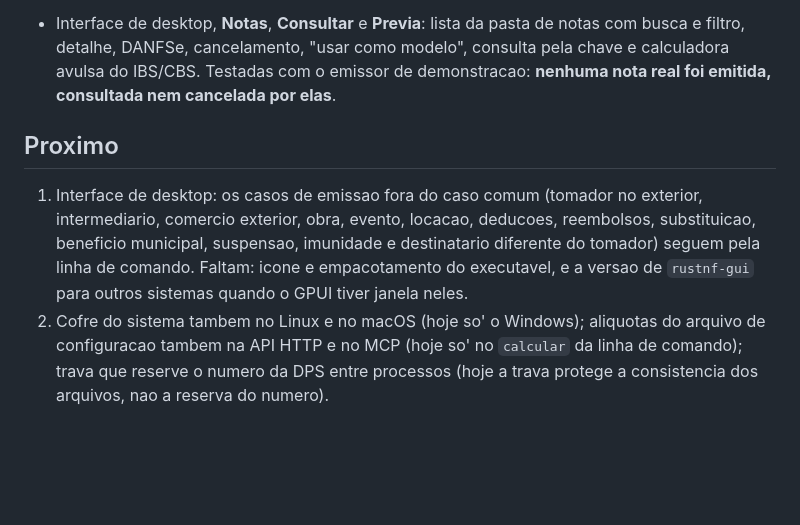
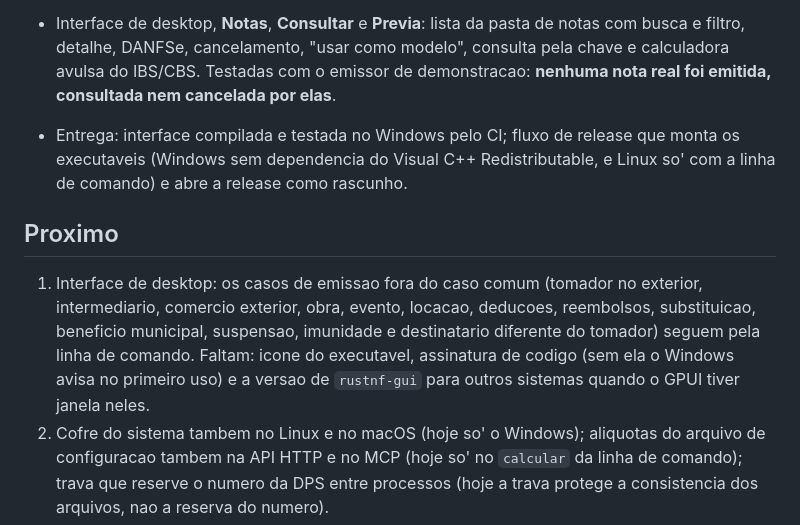
Before and after one commit to Admnwk/rustnf, a Markdown page: docs/ROADMAP.md, the part around the change. Drawn GitHub-style; blank space fills up the shorter version.

```diff
--- a/docs/ROADMAP.md
+++ b/docs/ROADMAP.md
@@ -31,12 +31,15 @@
   cancelamento, "usar como modelo", consulta pela chave e calculadora avulsa do IBS/CBS. Testadas com o emissor de
   demonstracao: **nenhuma nota real foi emitida, consultada nem cancelada por elas**.
 
+* Entrega: interface compilada e testada no Windows pelo CI; fluxo de release que monta os executaveis (Windows sem
+  dependencia do Visual C++ Redistributable, e Linux so' com a linha de comando) e abre a release como rascunho.
+
 ## Proximo
 
 1. Interface de desktop: os casos de emissao fora do caso comum (tomador no exterior, intermediario, comercio exterior,
    obra, evento, locacao, deducoes, reembolsos, substituicao, beneficio municipal, suspensao, imunidade e destinatario
-   diferente do tomador) seguem pela linha de comando. Faltam: icone e empacotamento do executavel, e a versao de
-   `rustnf-gui` para outros sistemas quando o GPUI tiver janela neles.
+   diferente do tomador) seguem pela linha de comando. Faltam: icone do executavel, assinatura de codigo (sem ela o
+   Windows avisa no primeiro uso) e a versao de `rustnf-gui` para outros sistemas quando o GPUI tiver janela neles.
 2. Cofre do sistema tambem no Linux e no macOS (hoje so' o Windows); aliquotas do arquivo de
    configuracao tambem na API HTTP e no MCP (hoje so' no `calcular` da linha de comando); trava que reserve o numero da
    DPS entre processos (hoje a trava protege a consistencia dos arquivos, nao a reserva do numero).
```
Also changed, not shown: CHANGELOG.md (+4 -0 lines), README.md (+27 -4 lines), docs/imagens/notas.png (added), docs/imagens/nova-nota.png (added).
